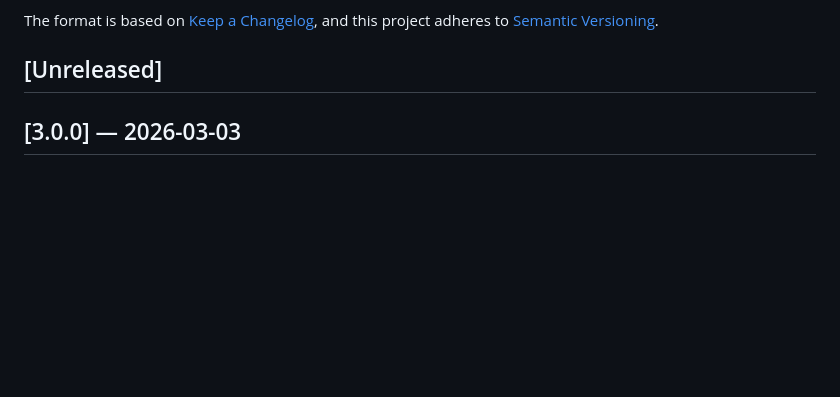
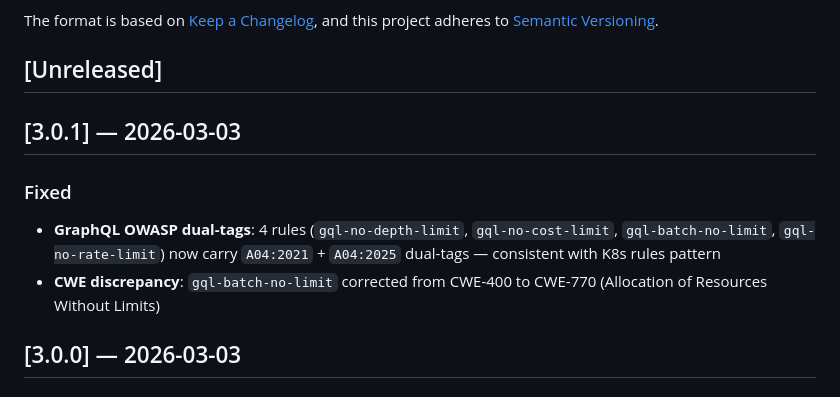
Before and after one commit to pitimon/devsecops-ai-team, a Markdown page: CHANGELOG.md, the part around the change. Rendered like a GitHub page; blank space fills up the shorter version.

Commit message:
docs: add CHANGELOG entry for v3.0.1

```diff
--- a/CHANGELOG.md
+++ b/CHANGELOG.md
@@ -6,6 +6,13 @@ The format is based on [Keep a Changelog](https://keepachangelog.com/en/1.1.0/),
 and this project adheres to [Semantic Versioning](https://semver.org/spec/v2.0.0.html).
 
 ## [Unreleased]
+
+## [3.0.1] — 2026-03-03
+
+### Fixed
+
+- **GraphQL OWASP dual-tags**: 4 rules (`gql-no-depth-limit`, `gql-no-cost-limit`, `gql-batch-no-limit`, `gql-no-rate-limit`) now carry `A04:2021` + `A04:2025` dual-tags — consistent with K8s rules pattern
+- **CWE discrepancy**: `gql-batch-no-limit` corrected from CWE-400 to CWE-770 (Allocation of Resources Without Limits)
 
 ## [3.0.0] — 2026-03-03
 
```
